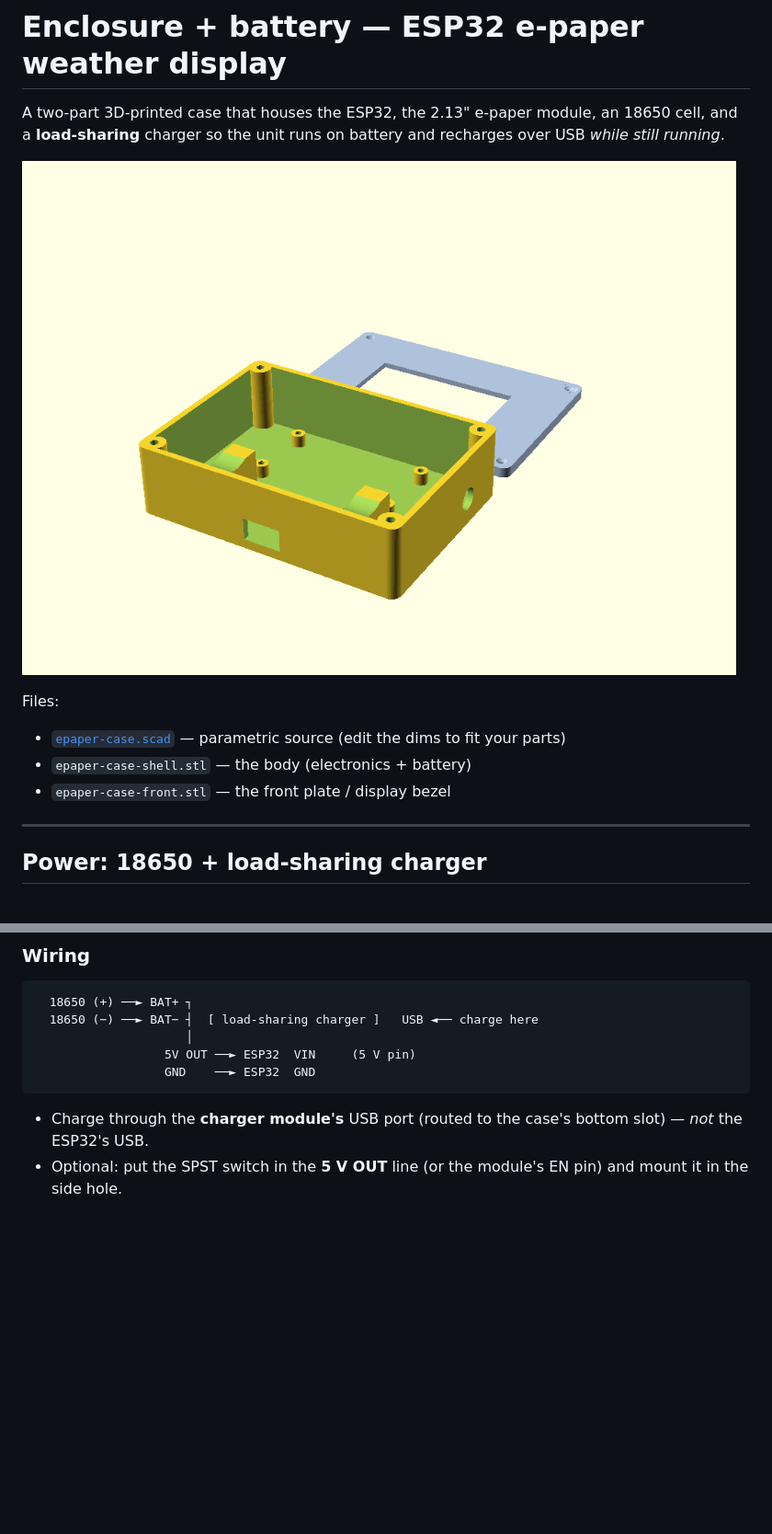
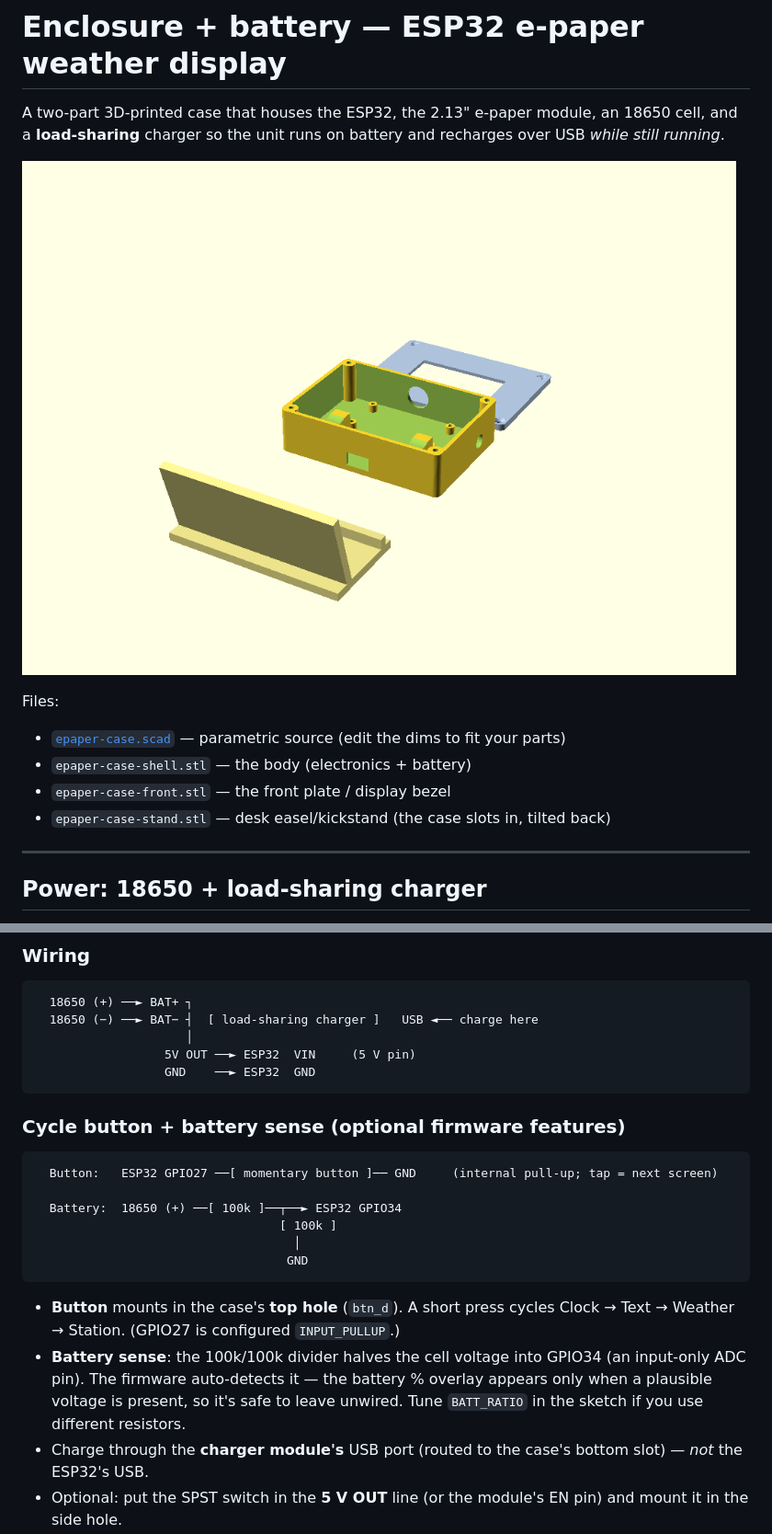
Before and after one commit to jdburgie/esp32-epaper-web, a Markdown page: enclosure/README.md, 2 parts joined by grey strips. Shown at 92% size. GitHub-like rendering; pictures changed too: enclosure/preview.png; blank space fills up the shorter version.

````diff
--- a/enclosure/README.md
+++ b/enclosure/README.md
@@ -10,6 +10,7 @@ Files:
 - [`epaper-case.scad`](epaper-case.scad) — parametric source (edit the dims to fit your parts)
 - `epaper-case-shell.stl` — the body (electronics + battery)
 - `epaper-case-front.stl` — the front plate / display bezel
+- `epaper-case-stand.stl` — desk easel/kickstand (the case slots in, tilted back)
 
 ---
 
@@ -47,6 +48,22 @@ over USB and outputs a boosted 5 V with pass-through. It auto-shuts-off below
                   5V OUT ──► ESP32  VIN     (5 V pin)
                   GND    ──► ESP32  GND
 ```
+
+### Cycle button + battery sense (optional firmware features)
+```
+  Button:   ESP32 GPIO27 ──[ momentary button ]── GND     (internal pull-up; tap = next screen)
+
+  Battery:  18650 (+) ──[ 100k ]──┬──► ESP32 GPIO34
+                                  [ 100k ]
+                                    │
+                                   GND
+```
+- **Button** mounts in the case's **top hole** (`btn_d`). A short press cycles
+  Clock → Text → Weather → Station. (GPIO27 is configured `INPUT_PULLUP`.)
+- **Battery sense**: the 100k/100k divider halves the cell voltage into GPIO34
+  (an input-only ADC pin). The firmware auto-detects it — the battery % overlay
+  appears only when a plausible voltage is present, so it's safe to leave
+  unwired. Tune `BATT_RATIO` in the sketch if you use different resistors.
 - Charge through the **charger module's** USB port (routed to the case's bottom
   slot) — *not* the ESP32's USB.
 - Optional: put the SPST switch in the **5 V OUT** line (or the module's EN pin)
````
Also changed, not shown: other parts of enclosure/README.md (+8 -0 lines), JOURNAL.md (+20 -0 lines), README.md (+11 -0 lines), 4 other files.
